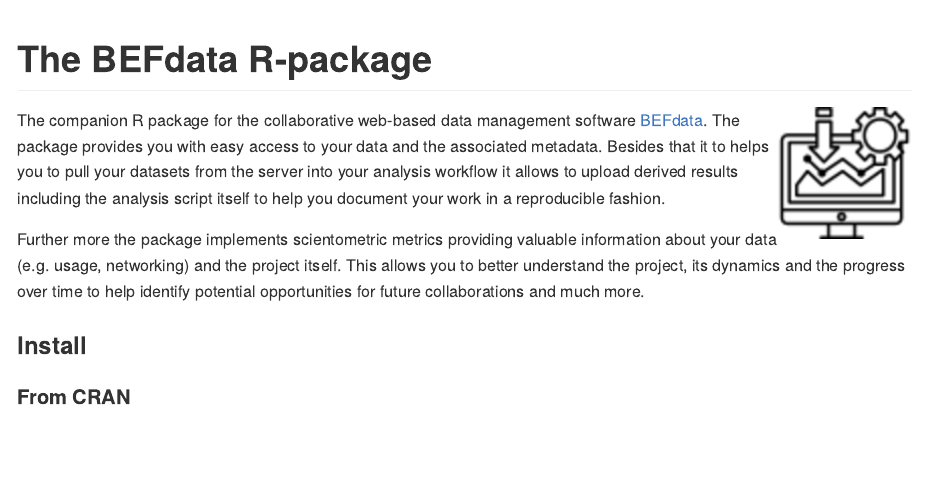
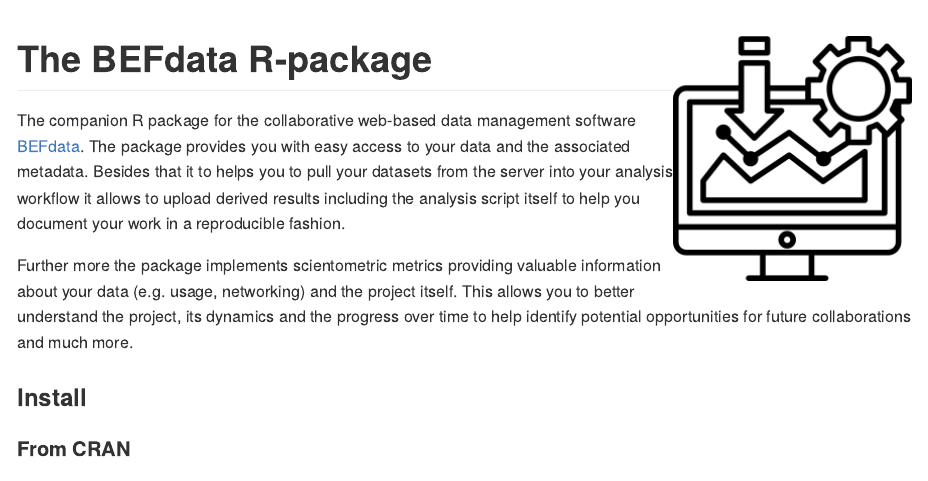
Before and after one commit to cpfaff/rbefdata, an R Markdown document (README.Rmd): the page in a window 1100 px wide, from its top. The pictures show the output file README.md that the author committed with the source, drawn offline in the style of GitHub.

Commit message:
Change logo position and size

````diff
--- a/README.Rmd
+++ b/README.Rmd
@@ -11,10 +11,8 @@
 library(rbefdata)
 ```
 
-The BEFdata R-package
+The BEFdata R-package  <img src="assets/images/rbefdata_logo_small.png" align="right" />
 =======================
-
-<img src="assets/images/rbefdata_logo_small.png" align="right" />
 
 The companion R package for the collaborative web-based data management
 software [BEFdata](https://github.com/cpfaff/befdata). The package provides you
````
Also changed, not shown: README.md, assets/images/rbefdata_logo.svg, assets/images/rbefdata_logo_small.png.
